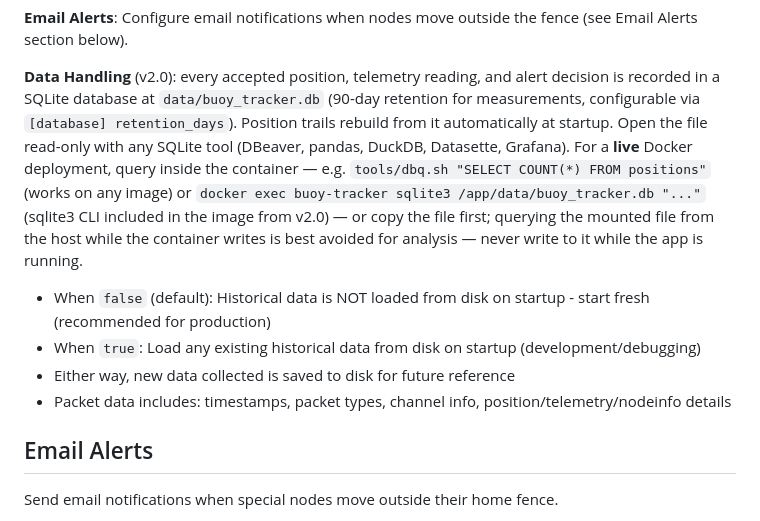
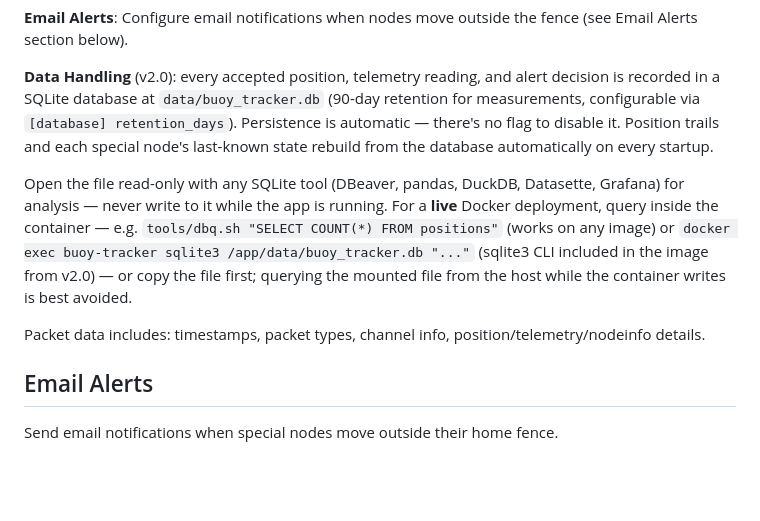
Before and after one commit to guthip/buoy-tracker, a Markdown page: README.md, the part around the change. Rendered like a GitHub page; blank space fills up the shorter version.

Commit message:
Remove stale enable_persistence flag description from README
Leftover from the pre-v2.0 config era - persistence has been automatic
(no flag) since the SQLite rewrite, already correctly stated in DOCKER.md.
The surrounding paragraph had also been garbled by a past edit (a sentence
fragment left dangling mid-thought); rewrote the whole Data Handling
paragraph for clarity while fixing it.

Co-Authored-By: Claude Sonnet 5 <noreply@anthropic.com>

```diff
--- a/README.md
+++ b/README.md
@@ -630,19 +630,20 @@ Tune these to your buoy's update interval — the defaults assume ~2-hour positi
 **Data Handling** (v2.0): every accepted position, telemetry reading, and alert
 decision is recorded in a SQLite database at `data/buoy_tracker.db` (90-day
 retention for measurements, configurable via `[database] retention_days`).
-Position trails rebuild from it automatically at startup. Open the file
-read-only with any SQLite tool (DBeaver, pandas, DuckDB, Datasette, Grafana).
-  For a **live** Docker deployment, query inside the container — e.g.
-  `tools/dbq.sh "SELECT COUNT(*) FROM positions"` (works on any image) or
-  `docker exec buoy-tracker sqlite3 /app/data/buoy_tracker.db "..."`
-  (sqlite3 CLI included in the image from v2.0) — or copy the file first;
-  querying the mounted file from the host while the container writes is
-  best avoided
-for analysis — never write to it while the app is running.
-  - When `false` (default): Historical data is NOT loaded from disk on startup - start fresh (recommended for production)
-  - When `true`: Load any existing historical data from disk on startup (development/debugging)
-- Either way, new data collected is saved to disk for future reference
-- Packet data includes: timestamps, packet types, channel info, position/telemetry/nodeinfo details
+Persistence is automatic — there's no flag to disable it. Position trails and
+each special node's last-known state rebuild from the database automatically
+on every startup.
+
+Open the file read-only with any SQLite tool (DBeaver, pandas, DuckDB,
+Datasette, Grafana) for analysis — never write to it while the app is
+running. For a **live** Docker deployment, query inside the container — e.g.
+`tools/dbq.sh "SELECT COUNT(*) FROM positions"` (works on any image) or
+`docker exec buoy-tracker sqlite3 /app/data/buoy_tracker.db "..."`
+(sqlite3 CLI included in the image from v2.0) — or copy the file first;
+querying the mounted file from the host while the container writes is
+best avoided.
+
+Packet data includes: timestamps, packet types, channel info, position/telemetry/nodeinfo details.
 
 ## Email Alerts
 
```
